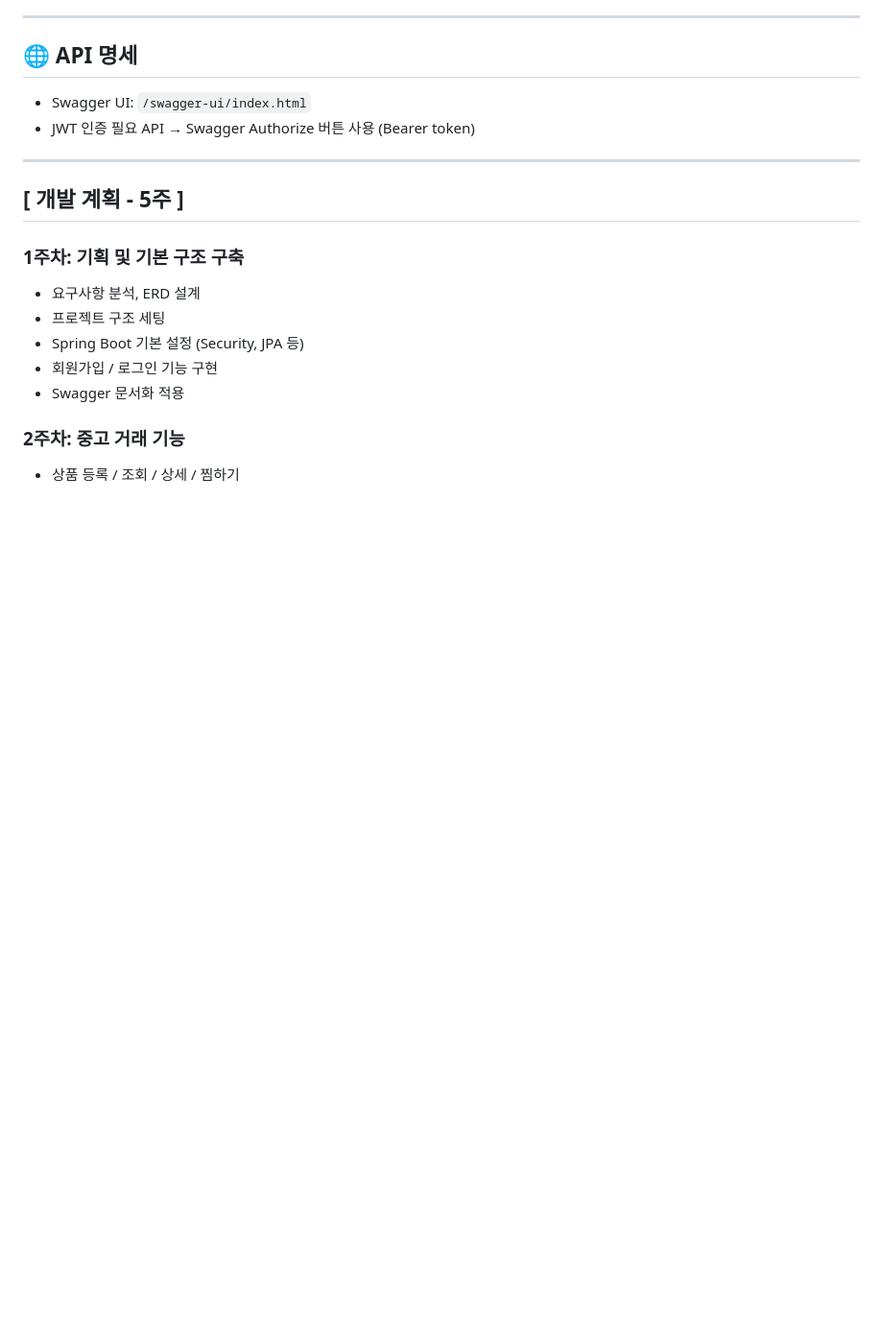
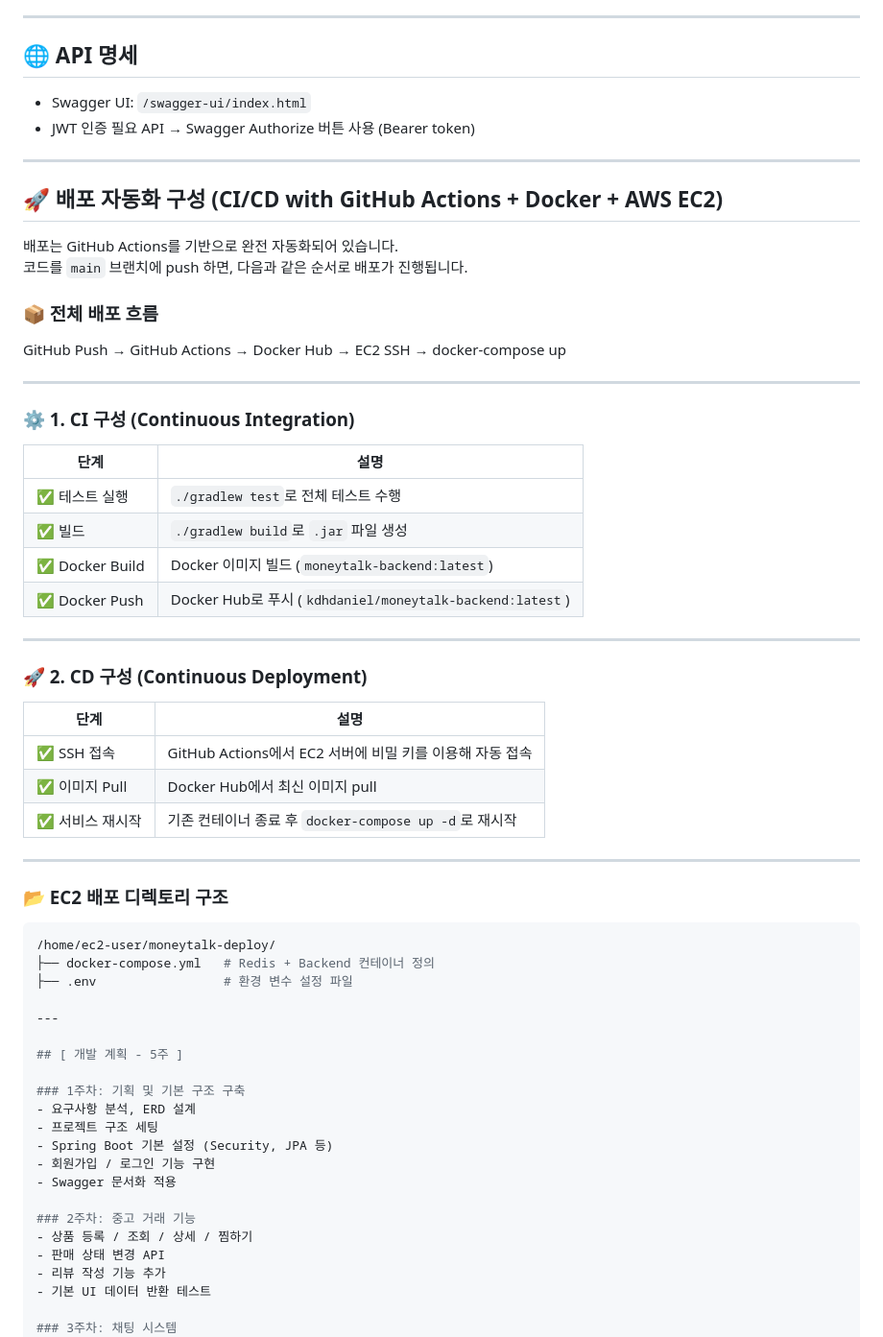
Before and after one commit to DoHyunDaniel/moneytalk, a Markdown page: README.md, the part around the change. Shown at 96% size. Rendered like a GitHub page; blank space fills up the shorter version.

````diff
--- a/README.md
+++ b/README.md
@@ -143,6 +143,46 @@
 ## 🌐 API 명세
 - Swagger UI: `/swagger-ui/index.html`
 - JWT 인증 필요 API → Swagger Authorize 버튼 사용 (Bearer token)
+
+---
+## 🚀 배포 자동화 구성 (CI/CD with GitHub Actions + Docker + AWS EC2)
+
+배포는 GitHub Actions를 기반으로 완전 자동화되어 있습니다.
+코드를 `main` 브랜치에 push 하면, 다음과 같은 순서로 배포가 진행됩니다.
+
+### 📦 전체 배포 흐름
+
+GitHub Push → GitHub Actions → Docker Hub → EC2 SSH → docker-compose up
+
+---
+
+### ⚙️ 1. CI 구성 (Continuous Integration)
+
+| 단계 | 설명 |
+|------|------|
+| ✅ 테스트 실행 | `./gradlew test`로 전체 테스트 수행 |
+| ✅ 빌드 | `./gradlew build`로 `.jar` 파일 생성 |
+| ✅ Docker Build | Docker 이미지 빌드 (`moneytalk-backend:latest`) |
+| ✅ Docker Push | Docker Hub로 푸시 (`kdhdaniel/moneytalk-backend:latest`) |
+
+---
+
+### 🚀 2. CD 구성 (Continuous Deployment)
+
+| 단계 | 설명 |
+|------|------|
+| ✅ SSH 접속 | GitHub Actions에서 EC2 서버에 비밀 키를 이용해 자동 접속 |
+| ✅ 이미지 Pull | Docker Hub에서 최신 이미지 pull |
+| ✅ 서비스 재시작 | 기존 컨테이너 종료 후 `docker-compose up -d`로 재시작 |
+
+---
+
+### 📂 EC2 배포 디렉토리 구조
+
+```bash
+/home/ec2-user/moneytalk-deploy/
+├── docker-compose.yml   # Redis + Backend 컨테이너 정의
+├── .env                 # 환경 변수 설정 파일
 
 ---
 
````
